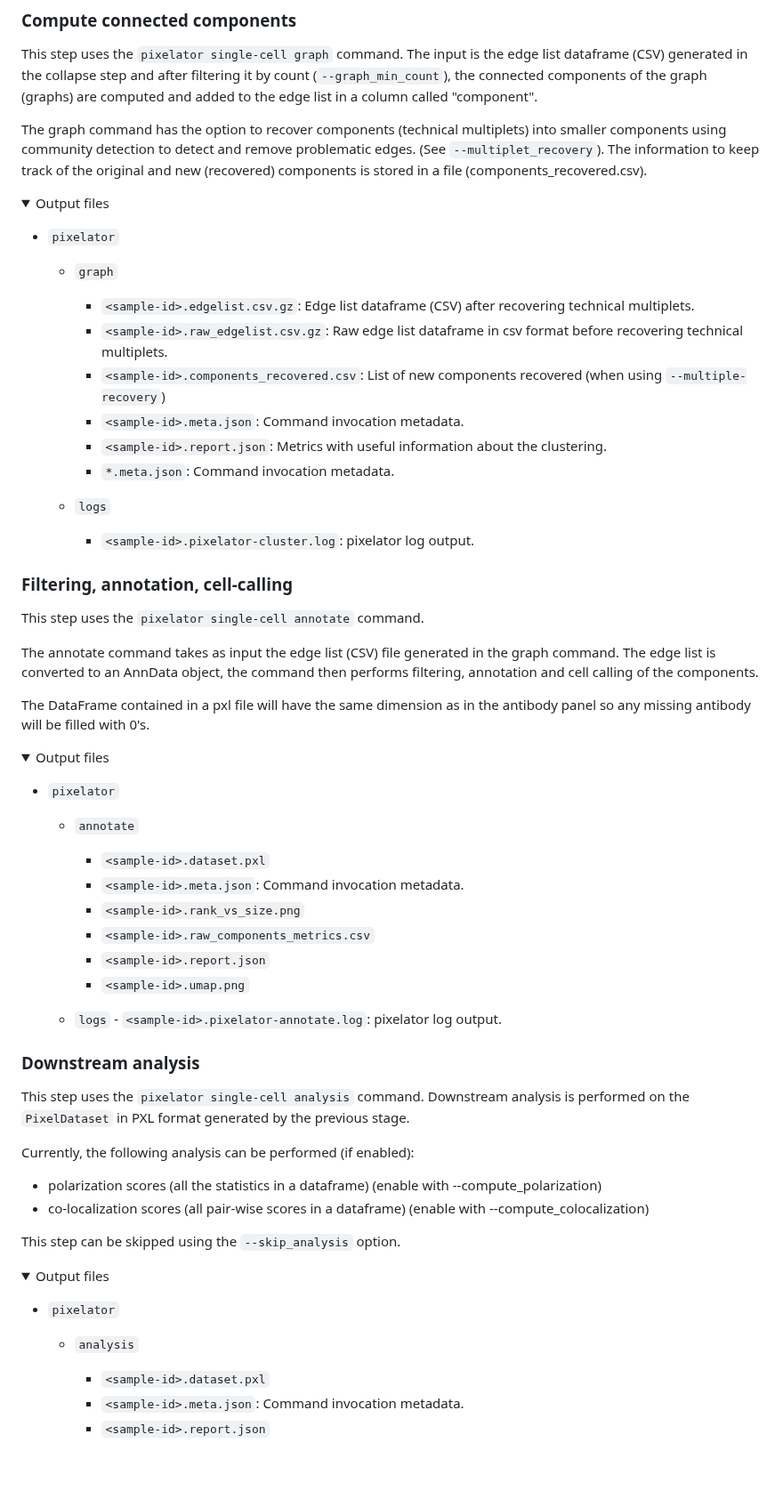
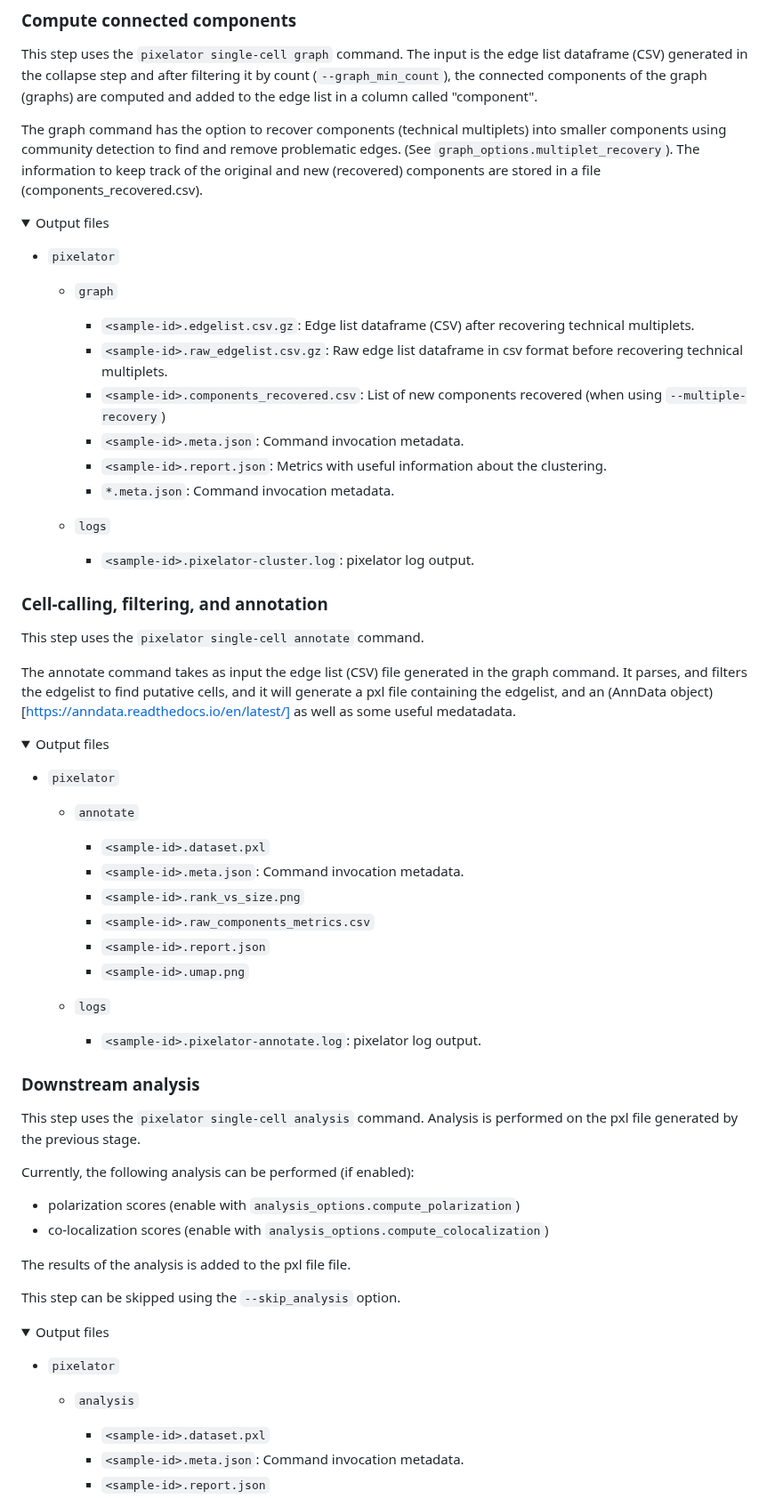
Before and after one commit to nf-core/pixelator, a Markdown page: docs/output.md, the part around one of its changes. Shown at 89% size. Rendered like a GitHub page; folded sections open; blank space fills up the shorter version.

Commit message:
Update output docs

```diff
--- a/docs/output.md
+++ b/docs/output.md
@@ -126,9 +124,9 @@ by count (`--graph_min_count`), the connected components of the graph (graphs) a
 added to the edge list in a column called "component".
 
 The graph command has the option to recover components (technical multiplets) into smaller
-components using community detection to detect and remove problematic edges.
-(See `--multiplet_recovery`). The information to keep track of the original and
-new (recovered) components is stored in a file (components_recovered.csv).
+components using community detection to find and remove problematic edges.
+(See `graph_options.multiplet_recovery`). The information to keep track of the original and
+new (recovered) components are stored in a file (components_recovered.csv).
 
 <details markdown="1">
 <summary>Output files</summary>
@@ -136,7 +134,6 @@ new (recovered) components is stored in a file (components_recovered.csv).
 - `pixelator`
 
   - `graph`
-
     - `<sample-id>.edgelist.csv.gz`:
       Edge list dataframe (CSV) after recovering technical multiplets.
     - `<sample-id>.raw_edgelist.csv.gz`:
@@ -152,16 +149,13 @@ new (recovered) components is stored in a file (components_recovered.csv).
 
 </details>
 
-### Filtering, annotation, cell-calling
+### Cell-calling, filtering, and annotation
 
 This step uses the `pixelator single-cell annotate` command.
 
-The annotate command takes as input the edge list (CSV) file generated in the graph command.
-The edge list is converted to an AnnData object, the command then performs filtering, annotation and
-cell calling of the components.
-
-The DataFrame contained in a pxl file will have the same dimension as in the antibody panel so any
-missing antibody will be filled with 0's.
+The annotate command takes as input the edge list (CSV) file generated in the graph command. It parses, and filters the
+edgelist to find putative cells, and it will generate a pxl file containing the edgelist, and an (AnnData object)[https://anndata.readthedocs.io/en/latest/]
+as well as some useful medatadata.
 
 <details markdown="1">
 <summary>Output files</summary>
@@ -169,7 +163,6 @@ missing antibody will be filled with 0's.
 - `pixelator`
 
   - `annotate`
-
     - `<sample-id>.dataset.pxl`
     - `<sample-id>.meta.json`: Command invocation metadata.
     - `<sample-id>.rank_vs_size.png`
@@ -177,18 +170,20 @@ missing antibody will be filled with 0's.
     - `<sample-id>.report.json`
     - `<sample-id>.umap.png`
 
-  - `logs` - `<sample-id>.pixelator-annotate.log`: pixelator log output.
+  - `logs`
+    - `<sample-id>.pixelator-annotate.log`: pixelator log output.
   </details>
 
 ### Downstream analysis
 
-This step uses the `pixelator single-cell analysis` command.
-Downstream analysis is performed on the `PixelDataset` in PXL format generated by the previous stage.
+This step uses the `pixelator single-cell analysis` command. Analysis is performed on the pxl file generated by the previous stage.
 
 Currently, the following analysis can be performed (if enabled):
 
-- polarization scores (all the statistics in a dataframe) (enable with --compute_polarization)
-- co-localization scores (all pair-wise scores in a dataframe) (enable with --compute_colocalization)
+- polarization scores (enable with `analysis_options.compute_polarization`)
+- co-localization scores (enable with `analysis_options.compute_colocalization`)
+
+The results of the analysis is added to the pxl file file.
 
 This step can be skipped using the `--skip_analysis` option.
 
@@ -198,7 +193,6 @@ This step can be skipped using the `--skip_analysis` option.
 - `pixelator`
 
   - `analysis`
-
     - `<sample-id>.dataset.pxl`
     - `<sample-id>.meta.json`: Command invocation metadata.
     - `<sample-id>.report.json`
```
Also changed, not shown: other parts of docs/output.md (+8 -10 lines).
